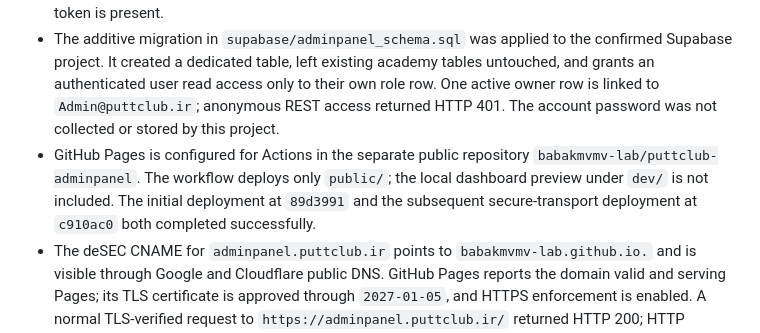
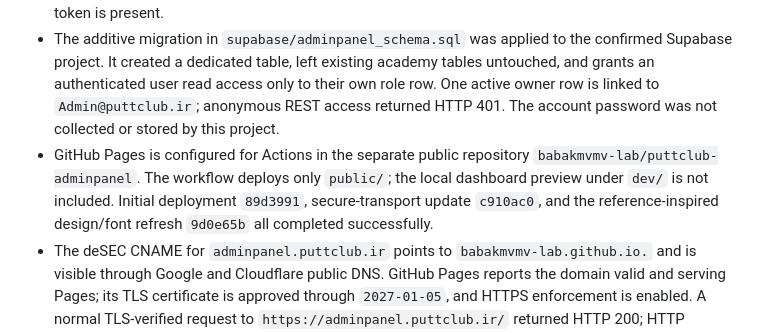
Before and after one commit to babakmvmv-lab/puttclub-adminpanel, a Markdown page: README.md, the part around the change. Rendered like a GitHub page.

Commit message:
docs: record refreshed login release

```diff
--- a/README.md
+++ b/README.md
@@ -9,7 +9,7 @@ This is a **separate project** for `adminpanel.puttclub.ir`. It does not modify
 - The post-login shell intentionally has an empty navigation container and no dashboard items; it shows the Persian date and Tehran clock.
 - The UI uses Supabase Auth plus the separate `public.adminpanel_access` table. `public/config.js` contains only the existing project's browser **publishable** key and URL; no service-role or management token is present.
 - The additive migration in `supabase/adminpanel_schema.sql` was applied to the confirmed Supabase project. It created a dedicated table, left existing academy tables untouched, and grants an authenticated user read access only to their own role row. One active owner row is linked to `Admin@puttclub.ir`; anonymous REST access returned HTTP 401. The account password was not collected or stored by this project.
-- GitHub Pages is configured for Actions in the separate public repository `babakmvmv-lab/puttclub-adminpanel`. The workflow deploys only `public/`; the local dashboard preview under `dev/` is not included. The initial deployment at `89d3991` and the subsequent secure-transport deployment at `c910ac0` both completed successfully.
+- GitHub Pages is configured for Actions in the separate public repository `babakmvmv-lab/puttclub-adminpanel`. The workflow deploys only `public/`; the local dashboard preview under `dev/` is not included. Initial deployment `89d3991`, secure-transport update `c910ac0`, and the reference-inspired design/font refresh `9d0e65b` all completed successfully.
 - The deSEC CNAME for `adminpanel.puttclub.ir` points to `babakmvmv-lab.github.io.` and is visible through Google and Cloudflare public DNS. GitHub Pages reports the domain valid and serving Pages; its TLS certificate is approved through `2027-01-05`, and HTTPS enforcement is enabled. A normal TLS-verified request to `https://adminpanel.puttclub.ir/` returned HTTP 200; HTTP requests redirect to HTTPS. The login form also refuses non-HTTPS public origins.
 - The Auth account and active owner authorization row exist, but end-to-end sign-in was not tested because no password was shared or stored.
 
```
